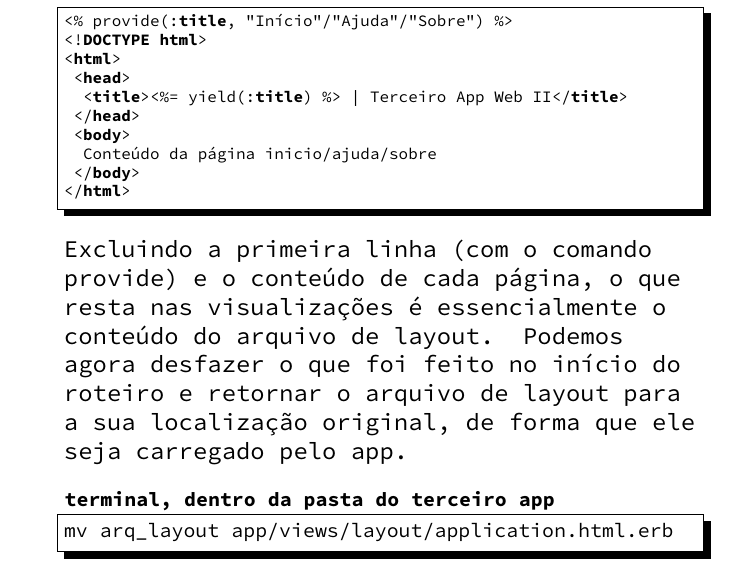
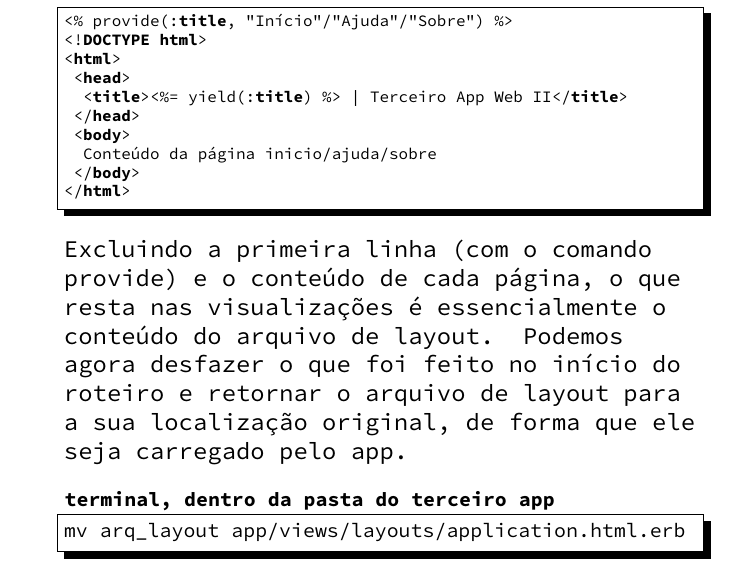
Before and after one commit to theagoliveira/sisb031-20192, a LaTeX document (roteiros/src/roteiro04.tex): part of page 4 of 6, cut so that both start at the same text. The pictures show the PDF file roteiros/pdf/roteiro04.pdf that the author committed with the source.

Commit message:
Fix fourth script

```diff
--- a/roteiros/src/roteiro04.tex
+++ b/roteiros/src/roteiro04.tex
@@ -17,10 +17,10 @@
 \raggedright
 
 \begin{enumerate}
-  \item Os títulos (aqueles que aparecem nas abas do seu navegador) das páginas estáticas criadas no roteiro anterior (inicio, ajuda, sobre) estão todos iguais ao nome do seu app ("TerceiroApp"). Queremos que cada página exiba um título que a diferencie das outras. Em um projeto Rails, uma página que é exibida para o usuário é composta pelo \textbf{arquivo de layout} (que fica na pasta \textbf{app/views/layout}) e pelos \textbf{arquivos de visualização} (que ficam na pasta \textbf{app/views/nome\_do\_controlador}). O arquivo de layout principal da aplicação, que é aplicado em todas as visualizações, fica em \textbf{app/views/layout/application.html.erb}, criado automaticamente pelo comando \textbf{rails new}. Para implementar a modificação dos títulos das figuras e observar o funcionamento das visualizações, vamos ignorar (temporariamente) o arquivo de layout, renomeando-o com o comando a seguir
+  \item Os títulos (aqueles que aparecem nas abas do seu navegador) das páginas estáticas criadas no roteiro anterior (inicio, ajuda, sobre) estão todos iguais ao nome do seu app ("TerceiroApp"). Queremos que cada página exiba um título que a diferencie das outras. Em um projeto Rails, uma página que é exibida para o usuário é composta pelo \textbf{arquivo de layout} (que fica na pasta \textbf{app/views/layouts}) e pelos \textbf{arquivos de visualização} (que ficam na pasta \textbf{app/views/nome\_do\_controlador}). O arquivo de layout principal da aplicação, que é aplicado em todas as visualizações, fica em \textbf{app/views/layouts/application.html.erb}, criado automaticamente pelo comando \textbf{rails new}. Para implementar a modificação dos títulos das figuras e observar o funcionamento das visualizações, vamos ignorar (temporariamente) o arquivo de layout, renomeando-o com o comando a seguir
 
   \begin{lstlisting}[language=Bash, title={terminal, dentro da pasta do terceiro app}]
-mv app/views/layout/application.html.erb arq_layout
+mv app/views/layouts/application.html.erb arq_layout
   \end{lstlisting}
 
   \pagebreak
@@ -135,7 +135,7 @@ assert_select "title" , "Início | #{@titulo_base}"
   Excluindo a primeira linha (com o comando provide) e o conteúdo de cada página, o que resta nas visualizações é essencialmente o conteúdo do arquivo de layout. Podemos agora desfazer o que foi feito no início do roteiro e retornar o arquivo de layout para a sua localização original, de forma que ele seja carregado pelo app.
 
   \begin{lstlisting}[language=Bash, title={terminal, dentro da pasta do terceiro app}]
-mv arq_layout app/views/layout/application.html.erb
+mv arq_layout app/views/layouts/application.html.erb
   \end{lstlisting}
 
   Para que o layout funcione como desejado, você deve substituir a linha do título por aquela que está presente nas visualizações.
```
Also changed, not shown: roteiros/pdf/roteiro04.pdf.
